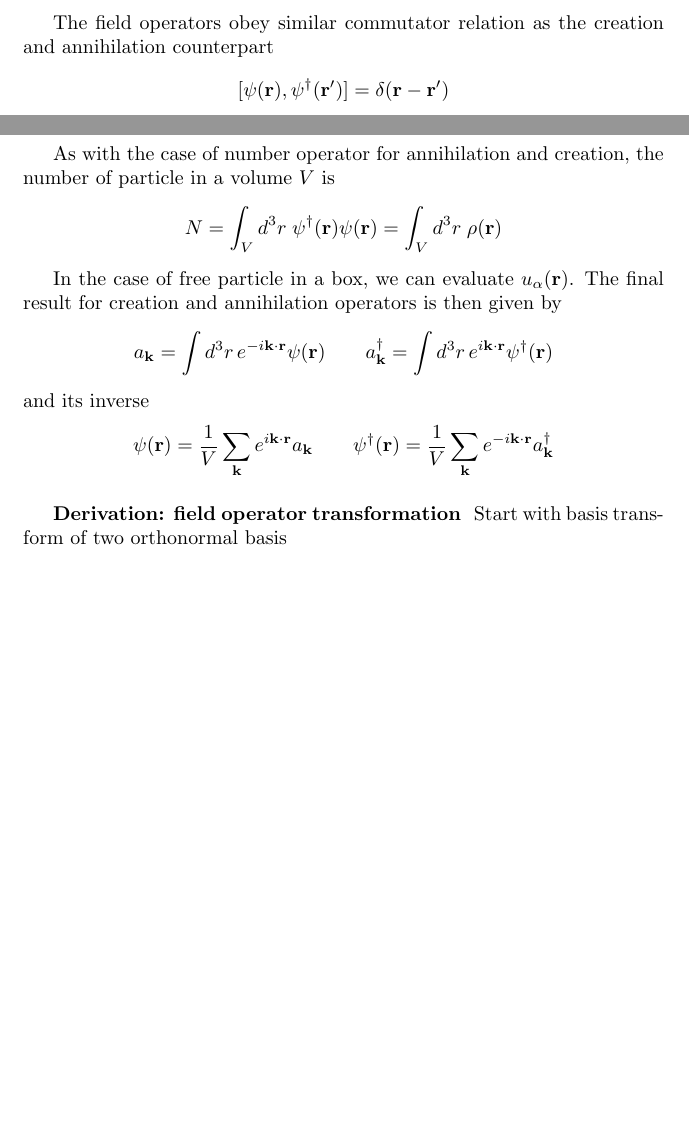
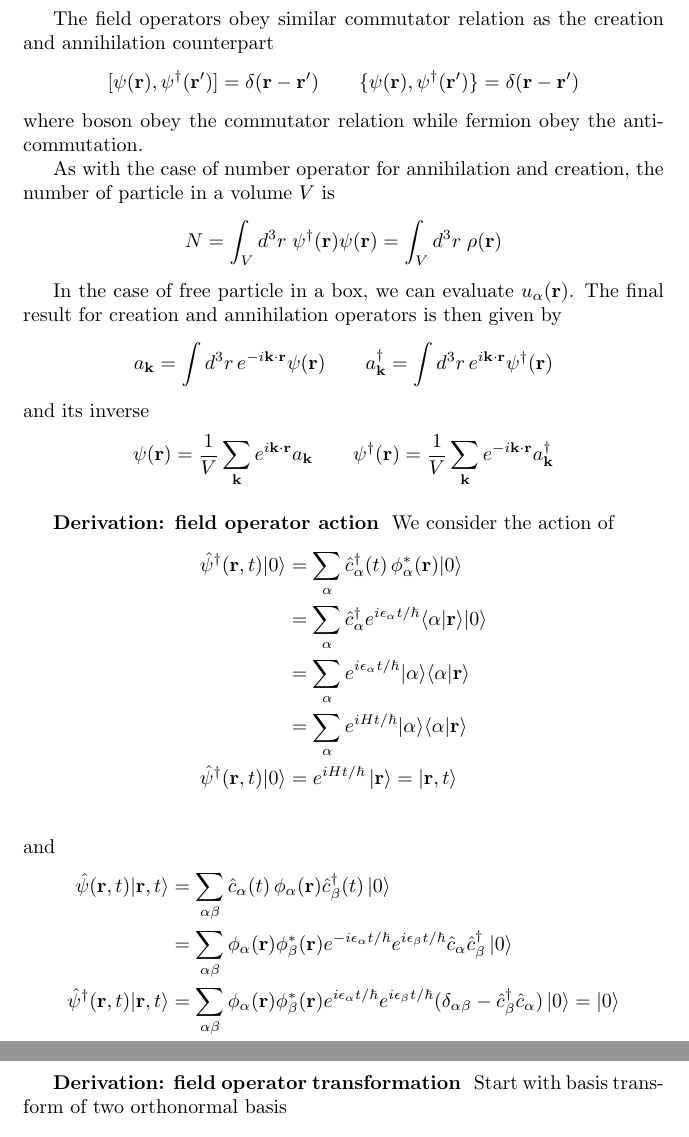
Before and after one commit to JohanesFaustus/QuantumMechanics, a LaTeX thesis (Main.tex, which reads Chapter/QM/SecondQuatization/SQ3.tex): two parts of pages 210 and 211 of 266 before the commit and two parts of pages 211 and 212 of 267 after it, joined at a grey line, cut so that both start at the same text, the shorter picture padded with empty space. Compiled offline with pdfLaTeX.

Commit message:
added field operator for fermion

```diff
--- a/Chapter/QM/SecondQuatization/SQ3.tex
+++ b/Chapter/QM/SecondQuatization/SQ3.tex
@@ -528,8 +534,10 @@ Meanwhile, the inverse transformation are
 
 The field operators obey similar commutator relation as the creation and annihilation counterpart
 \begin{equation*}
- [\psi(\mathbf{r }), \psi^{\dagger}(\mathbf{r}')] = \delta(\mathbf{r }-\mathbf{r}')
+ [\psi(\mathbf{r }), \psi^{\dagger}(\mathbf{r}')] = \delta(\mathbf{r }-\mathbf{r}') \qquad
+ \{\psi(\mathbf{r }), \psi^{\dagger}(\mathbf{r}')\} = \delta(\mathbf{r }-\mathbf{r}')
 \end{equation*}
+where boson obey the commutator relation while fermion obey the anticommutation.
 
 As with the case of number operator for annihilation and creation, the number of particle in a volume $V$ is
 \begin{equation*}
@@ -549,6 +557,27 @@ and its inverse
   \psi(\mathbf{r}) = \frac{1}{V} \sum_\mathbf{k} e^{i \mathbf{k} \cdot \mathbf{r}} a_\mathbf{k}\qquad
   \psi^{\dagger}(\mathbf{r}) = \frac{1}{V} \sum_\mathbf{k} e^{-i \mathbf{k} \cdot \mathbf{r}} a_\mathbf{k}^{\dagger}
 \end{equation*}
+
+\subsubsection{Derivation: field operator action}
+We consider the action of
+\begin{align*}
+\hat{\psi} ^\dagger (\mathbf{r},t)\lvert 0\rangle
+&= \sum_\alpha \hat{c}^\dagger_\alpha(t)\,\phi^*_\alpha(\mathbf{r})\lvert 0\rangle \\
+& =  \sum_\alpha \hat{c}^\dagger_\alpha e^{i\epsilon_\alpha t/\hbar}\langle \alpha|\mathbf{r}\rangle\lvert 0\rangle \\
+&= \sum_\alpha e^{i\epsilon_\alpha t/\hbar}\lvert \alpha\rangle\langle \alpha|\mathbf{r}\rangle \\
+&= \sum_{\alpha} e^{i H t/\hbar} \lvert \alpha\rangle\langle \alpha|\mathbf{r}\rangle \\
+\hat{\psi} ^\dagger (\mathbf{r},t)\lvert 0\rangle
+& =  e^{i H t/\hbar}\ket{\mathbf{r}} = \ket{\mathbf{r },t}\\
+\end{align*}
+and
+\begin{align*}
+\hat{\psi}  (\mathbf{r},t)\lvert \mathbf{r},t\rangle
+&= \sum_{\alpha\beta} \hat{c}_\alpha(t)\,\phi_\alpha(\mathbf{r})\hat{c}_\beta ^\dagger(t) \ket{0}\\
+&= \sum_{\alpha\beta} \phi_\alpha(\mathbf{r})\phi_\beta^*(\mathbf{r })e ^{-i \epsilon_\alpha t/\hbar }  e^{i \epsilon_\beta t/\hbar} \hat{c}_\alpha  \hat{c}_\beta ^\dagger \ket{0}\\
+\hat{\psi} ^\dagger (\mathbf{r},t)\lvert \mathbf{r }, t \rangle
+&= \sum_{\alpha\beta} \phi_\alpha(\mathbf{r})\phi_\beta^*(\mathbf{r })e ^{i \epsilon_\alpha t/\hbar }  e^{i \epsilon_\beta t/\hbar} (\delta_{\alpha\beta} - \hat{c }^\dagger_\beta \hat{c}_\alpha)\ket{0}
+= \ket{0}
+\end{align*}
 
 \subsubsection{Derivation: field operator transformation}
 Start with basis transform of two orthonormal basis
```
Also changed, not shown: Chapter/QM/SecondQuatization/SQ3.tex (26 more changed lines).
